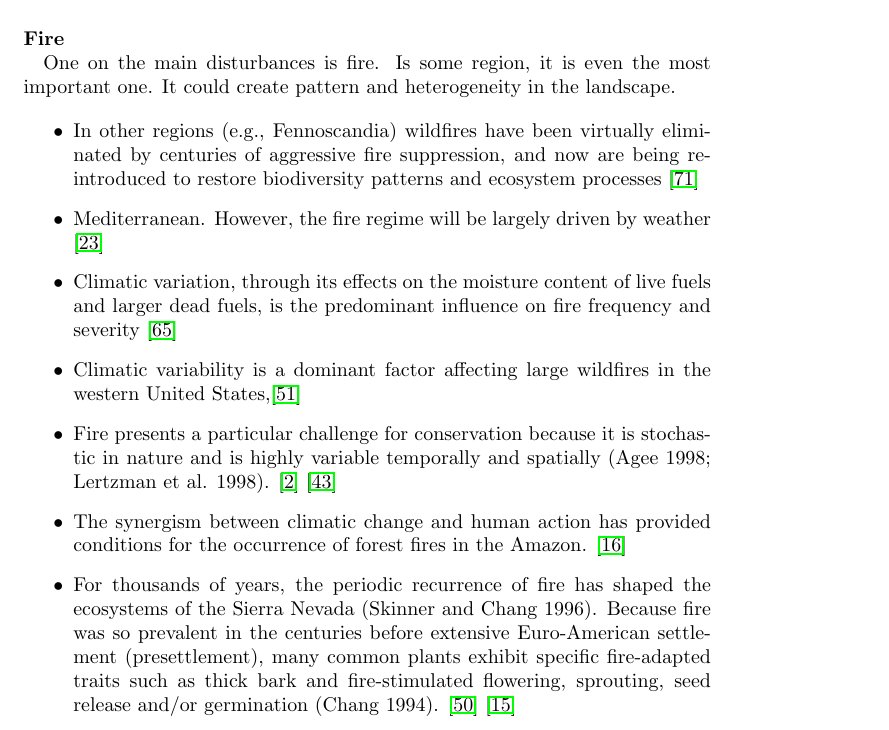
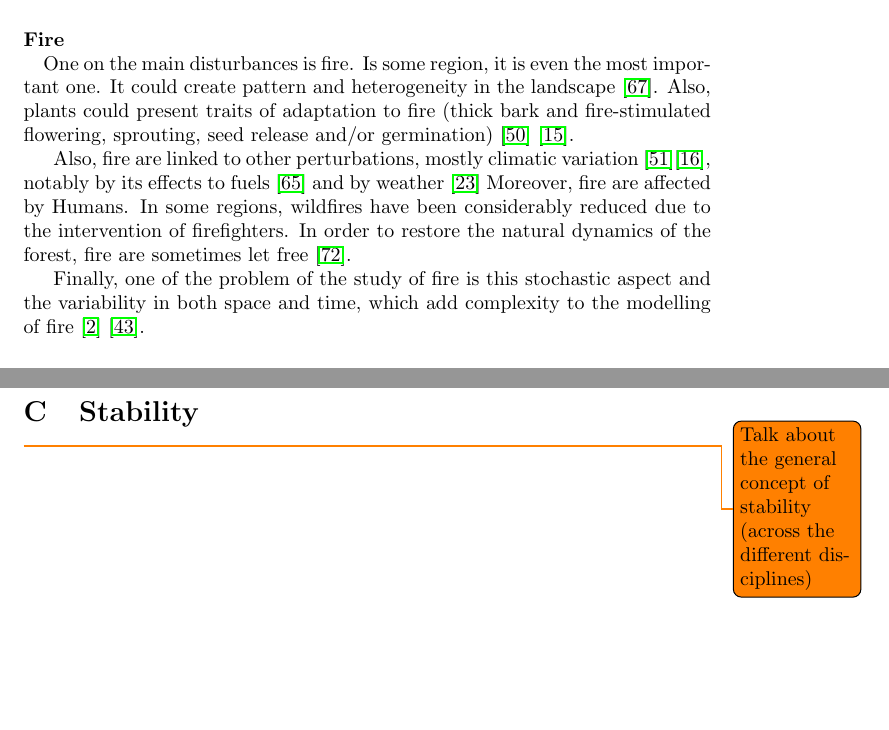
Before and after one commit to cavaillesj/rapport, a LaTeX document (main.tex): part of page 11 of 29 before the commit and two parts of pages 11 and 29 of 29 after it, the two joined at a grey line, cut so that both start at the same text, the shorter picture padded with empty space. Compiled offline with pdfLaTeX.

Commit message:
intro fire redacted

```diff
--- a/main.tex
+++ b/main.tex
@@ -257,19 +257,13 @@ To reach this different target, various criteria are used. This ones needs to fo
 
 \paragraph{Fire \\}
 
-One on the main disturbances is fire. Is some region, it is even the most important one. It could create pattern and heterogeneity in the landscape.
+One on the main disturbances is fire. Is some region, it is even the most important one. It could create pattern and heterogeneity in the landscape \cite{skinner1996fire}. Also, plants could present traits of adaptation to fire (thick  bark  and  fire-stimulated  flowering,  sprouting,  seed
+release and/or germination) \cite{mckelvey1996overview} \cite{chang1996ecosystem}.
 
+Also, fire are linked to other perturbations, mostly climatic variation \cite{mckenzie_climatic_2004}\cite{da2018dynamics}, notably by its effects to fuels \cite{schoennagel_interaction_2004} and by weather \cite{fernandes_fire-smart_2013}
+Moreover, fire are affected by Humans. In some regions, wildfires have been considerably reduced due to the intervention of firefighters. In order to restore the natural dynamics of the forest, fire are sometimes let free \cite{wallenius2011major}.
 
-
-\begin{itemize}
-   \item In other regions (e.g., Fennoscandia) wildfires have been virtually eliminated by centuries of aggressive fire suppression, and now are being re-introduced to restore biodiversity patterns and ecosystem processes \cite{wallenius2011major}
-   \item Mediterranean. However, the fire regime will be largely driven by weather \cite{fernandes_fire-smart_2013}
-   \item Climatic variation, through its effects on the moisture content of live fuels and larger dead fuels, is the predominant influence on fire frequency and severity \cite{schoennagel_interaction_2004}
-   \item Climatic variability is a dominant factor affecting large wildfires in the western United States,\cite{mckenzie_climatic_2004}
-   \item Fire presents a particular challenge for conservation because it is stochastic in nature and is highly variable temporally and spatially (Agee 1998; Lertzman et al. 1998). \cite{agee1998landscape} \cite{lertzman1998three}
-    \item The synergism between climatic change and human action has provided conditions for the occurrence of forest fires in the Amazon. \cite{da2018dynamics}
-    \item For thousands of years, the periodic recurrence of fire has shaped the ecosystems of the Sierra Nevada (Skinner and Chang 1996). Because fire was so prevalent in the centuries before extensive Euro-American settlement (presettlement), many common plants exhibit specific fire-adapted traits such as thick bark and fire-stimulated flowering, sprouting, seed release and/or germination (Chang 1994). \cite{mckelvey1996overview} \cite{chang1996ecosystem}
-\end{itemize}
+Finally, one of the problem of the study of fire is this stochastic aspect and the variability in both space and time, which add complexity to the modelling of fire  \cite{agee1998landscape} \cite{lertzman1998three}.
 
 
 
@@ -615,9 +608,11 @@ illustrate the problem of the choice of the time step, according to the frequenc
 \subsection{}
 Time of the study
 
-%\newpage
-%\section{Appendix 3}
 
 
+\newpage
+\section{Stability}
+
+\todo{Talk about the general concept of stability (across the different disciplines)}
 
 \end{document}
```
Also changed, not shown: references.bib (+12 -0 lines), main.tex (7 more changed lines).
